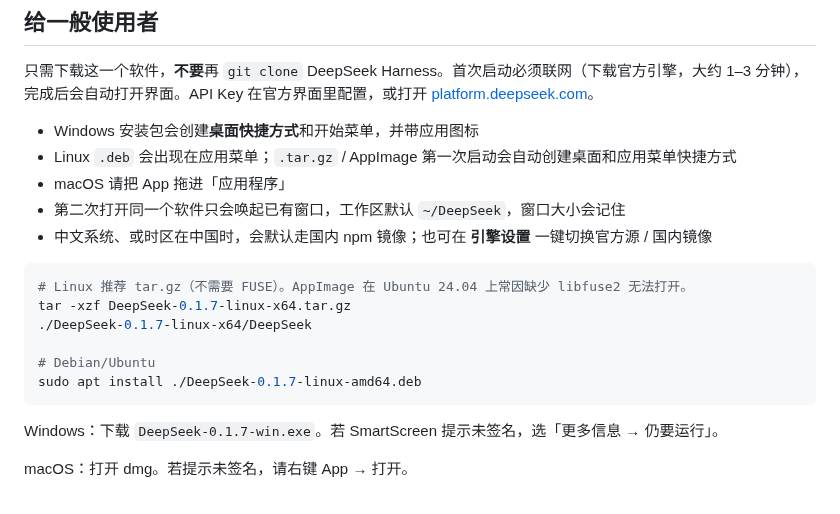
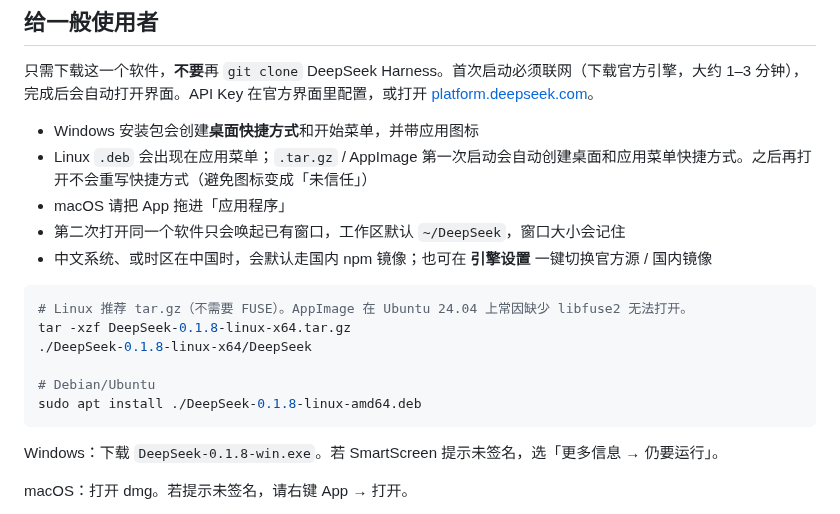
Before and after one commit to zhuquan7237/zhuquan7237.github.io, a Markdown page: desktop/README.md, the part around one of its changes. Drawn GitHub-style.

````diff
--- a/desktop/README.md
+++ b/desktop/README.md
@@ -17,21 +17,21 @@ Harness releases therefore land without rebuilding this desktop app. The shell o
 只需下载这一个软件，**不要**再 `git clone` DeepSeek Harness。首次启动必须联网（下载官方引擎，大约 1–3 分钟），完成后会自动打开界面。API Key 在官方界面里配置，或打开 [platform.deepseek.com](https://platform.deepseek.com)。
 
 - Windows 安装包会创建**桌面快捷方式**和开始菜单，并带应用图标
-- Linux `.deb` 会出现在应用菜单；`.tar.gz` / AppImage 第一次启动会自动创建桌面和应用菜单快捷方式
+- Linux `.deb` 会出现在应用菜单；`.tar.gz` / AppImage 第一次启动会自动创建桌面和应用菜单快捷方式。之后再打开不会重写快捷方式（避免图标变成「未信任」）
 - macOS 请把 App 拖进「应用程序」
 - 第二次打开同一个软件只会唤起已有窗口，工作区默认 `~/DeepSeek`，窗口大小会记住
 - 中文系统、或时区在中国时，会默认走国内 npm 镜像；也可在 **引擎设置** 一键切换官方源 / 国内镜像
 
 ```sh
 # Linux 推荐 tar.gz（不需要 FUSE）。AppImage 在 Ubuntu 24.04 上常因缺少 libfuse2 无法打开。
-tar -xzf DeepSeek-0.1.7-linux-x64.tar.gz
-./DeepSeek-0.1.7-linux-x64/DeepSeek
+tar -xzf DeepSeek-0.1.8-linux-x64.tar.gz
+./DeepSeek-0.1.8-linux-x64/DeepSeek
 
 # Debian/Ubuntu
-sudo apt install ./DeepSeek-0.1.7-linux-amd64.deb
+sudo apt install ./DeepSeek-0.1.8-linux-amd64.deb
 ```
 
-Windows：下载 `DeepSeek-0.1.7-win.exe`。若 SmartScreen 提示未签名，选「更多信息 → 仍要运行」。
+Windows：下载 `DeepSeek-0.1.8-win.exe`。若 SmartScreen 提示未签名，选「更多信息 → 仍要运行」。
 
 macOS：打开 dmg。若提示未签名，请右键 App → 打开。
 
````
Also changed, not shown: other parts of desktop/README.md (+1 -1 lines), README.md (+10 -10 lines), assets/icon.png, desktop/resources/icon.png, 15 other files.
